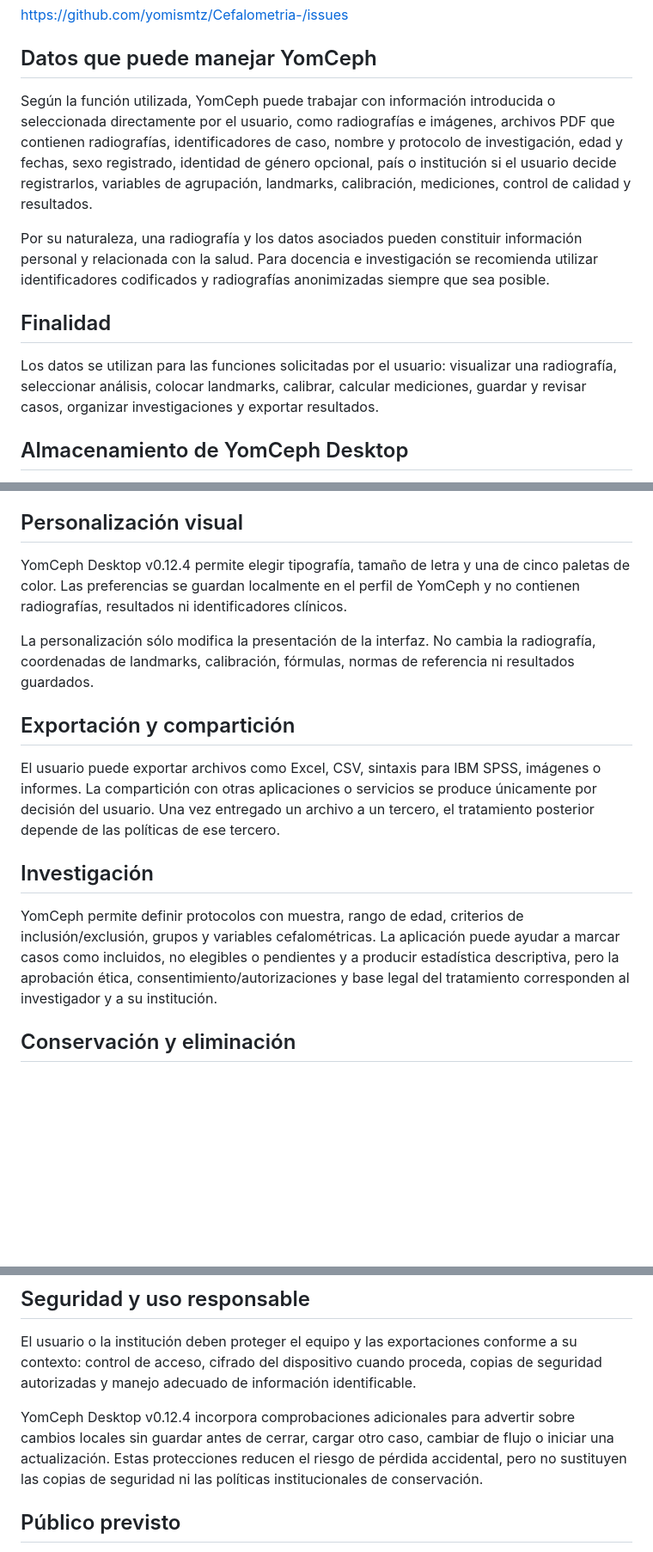
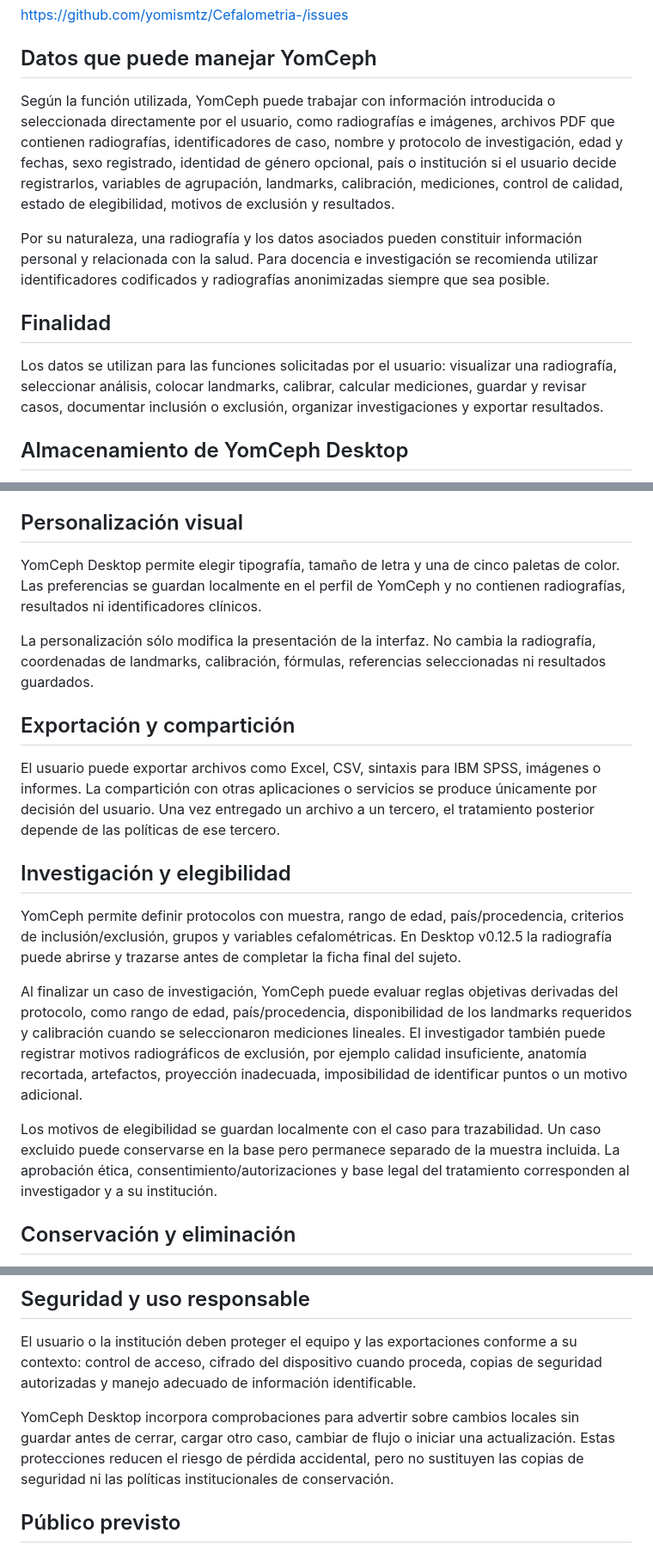
Before and after one commit to yomismtz/-ngulos-cefalometricos, a Markdown page: PRIVACY_POLICY.md, 3 parts joined by grey strips. Shown at 86% size. Rendered like a GitHub page; blank space fills up the shorter version.

Commit message:
Documentar elegibilidad post-trazado en privacidad v0.12.5

```diff
--- a/PRIVACY_POLICY.md
+++ b/PRIVACY_POLICY.md
@@ -14,13 +14,13 @@ https://github.com/yomismtz/Cefalometria-/issues
 
 ## Datos que puede manejar YomCeph
 
-Según la función utilizada, YomCeph puede trabajar con información introducida o seleccionada directamente por el usuario, como radiografías e imágenes, archivos PDF que contienen radiografías, identificadores de caso, nombre y protocolo de investigación, edad y fechas, sexo registrado, identidad de género opcional, país o institución si el usuario decide registrarlos, variables de agrupación, landmarks, calibración, mediciones, control de calidad y resultados.
+Según la función utilizada, YomCeph puede trabajar con información introducida o seleccionada directamente por el usuario, como radiografías e imágenes, archivos PDF que contienen radiografías, identificadores de caso, nombre y protocolo de investigación, edad y fechas, sexo registrado, identidad de género opcional, país o institución si el usuario decide registrarlos, variables de agrupación, landmarks, calibración, mediciones, control de calidad, estado de elegibilidad, motivos de exclusión y resultados.
 
 Por su naturaleza, una radiografía y los datos asociados pueden constituir información personal y relacionada con la salud. Para docencia e investigación se recomienda utilizar identificadores codificados y radiografías anonimizadas siempre que sea posible.
 
 ## Finalidad
 
-Los datos se utilizan para las funciones solicitadas por el usuario: visualizar una radiografía, seleccionar análisis, colocar landmarks, calibrar, calcular mediciones, guardar y revisar casos, organizar investigaciones y exportar resultados.
+Los datos se utilizan para las funciones solicitadas por el usuario: visualizar una radiografía, seleccionar análisis, colocar landmarks, calibrar, calcular mediciones, guardar y revisar casos, documentar inclusión o exclusión, organizar investigaciones y exportar resultados.
 
 ## Almacenamiento de YomCeph Desktop
 
@@ -64,17 +64,21 @@ La comprobación de actualizaciones no se utiliza para analítica, perfiles de u
 
 ## Personalización visual
 
-YomCeph Desktop v0.12.4 permite elegir tipografía, tamaño de letra y una de cinco paletas de color. Las preferencias se guardan localmente en el perfil de YomCeph y no contienen radiografías, resultados ni identificadores clínicos.
+YomCeph Desktop permite elegir tipografía, tamaño de letra y una de cinco paletas de color. Las preferencias se guardan localmente en el perfil de YomCeph y no contienen radiografías, resultados ni identificadores clínicos.
 
-La personalización sólo modifica la presentación de la interfaz. No cambia la radiografía, coordenadas de landmarks, calibración, fórmulas, normas de referencia ni resultados guardados.
+La personalización sólo modifica la presentación de la interfaz. No cambia la radiografía, coordenadas de landmarks, calibración, fórmulas, referencias seleccionadas ni resultados guardados.
 
 ## Exportación y compartición
 
 El usuario puede exportar archivos como Excel, CSV, sintaxis para IBM SPSS, imágenes o informes. La compartición con otras aplicaciones o servicios se produce únicamente por decisión del usuario. Una vez entregado un archivo a un tercero, el tratamiento posterior depende de las políticas de ese tercero.
 
-## Investigación
+## Investigación y elegibilidad
 
-YomCeph permite definir protocolos con muestra, rango de edad, criterios de inclusión/exclusión, grupos y variables cefalométricas. La aplicación puede ayudar a marcar casos como incluidos, no elegibles o pendientes y a producir estadística descriptiva, pero la aprobación ética, consentimiento/autorizaciones y base legal del tratamiento corresponden al investigador y a su institución.
+YomCeph permite definir protocolos con muestra, rango de edad, país/procedencia, criterios de inclusión/exclusión, grupos y variables cefalométricas. En Desktop v0.12.5 la radiografía puede abrirse y trazarse antes de completar la ficha final del sujeto.
+
+Al finalizar un caso de investigación, YomCeph puede evaluar reglas objetivas derivadas del protocolo, como rango de edad, país/procedencia, disponibilidad de los landmarks requeridos y calibración cuando se seleccionaron mediciones lineales. El investigador también puede registrar motivos radiográficos de exclusión, por ejemplo calidad insuficiente, anatomía recortada, artefactos, proyección inadecuada, imposibilidad de identificar puntos o un motivo adicional.
+
+Los motivos de elegibilidad se guardan localmente con el caso para trazabilidad. Un caso excluido puede conservarse en la base pero permanece separado de la muestra incluida. La aprobación ética, consentimiento/autorizaciones y base legal del tratamiento corresponden al investigador y a su institución.
 
 ## Conservación y eliminación
 
@@ -86,7 +90,7 @@ Si el usuario desea retirar completamente los datos después de desinstalar, deb
 
 El usuario o la institución deben proteger el equipo y las exportaciones conforme a su contexto: control de acceso, cifrado del dispositivo cuando proceda, copias de seguridad autorizadas y manejo adecuado de información identificable.
 
-YomCeph Desktop v0.12.4 incorpora comprobaciones adicionales para advertir sobre cambios locales sin guardar antes de cerrar, cargar otro caso, cambiar de flujo o iniciar una actualización. Estas protecciones reducen el riesgo de pérdida accidental, pero no sustituyen las copias de seguridad ni las políticas institucionales de conservación.
+YomCeph Desktop incorpora comprobaciones para advertir sobre cambios locales sin guardar antes de cerrar, cargar otro caso, cambiar de flujo o iniciar una actualización. Estas protecciones reducen el riesgo de pérdida accidental, pero no sustituyen las copias de seguridad ni las políticas institucionales de conservación.
 
 ## Público previsto
 
```
Also changed, not shown: other parts of PRIVACY_POLICY.md (+2 -2 lines).
